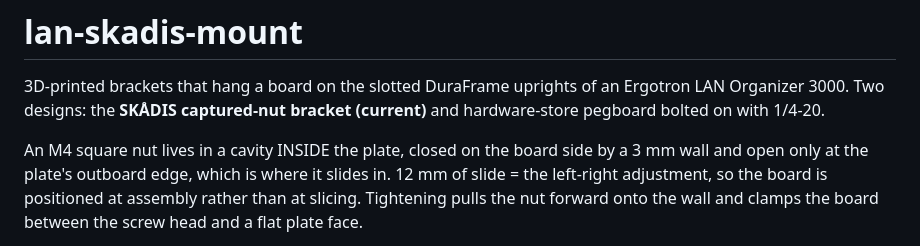
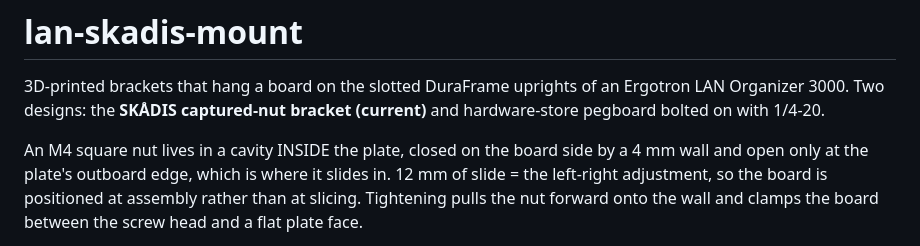
Before and after one commit to mhuot/lan-skadis-mount, a Markdown page: CLAUDE.md, the part around the change. Rendered like a GitHub page.

```diff
--- a/CLAUDE.md
+++ b/CLAUDE.md
@@ -5,7 +5,7 @@ an Ergotron LAN Organizer 3000. Two designs: the **SKÅDIS captured-nut
 bracket (current)** and hardware-store pegboard bolted on with 1/4-20.
 
 An M4 square nut lives in a cavity INSIDE the plate, closed on the board
-side by a 3 mm wall and open only at the plate's outboard edge, which is
+side by a 4 mm wall and open only at the plate's outboard edge, which is
 where it slides in. 12 mm of slide = the left-right adjustment, so the board
 is positioned at assembly rather than at slicing. Tightening pulls the nut
 forward onto the wall and clamps the board between the screw head and a flat
```
Also changed, not shown: README.md (+1 -1 lines), docs/images/nut_bracket_edge.png, docs/images/nut_bracket_front.png, docs/images/nut_bracket_hooks.png, docs/images/nut_bracket_section.png, 13 other files.
